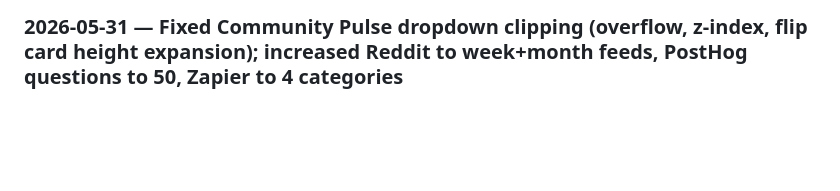
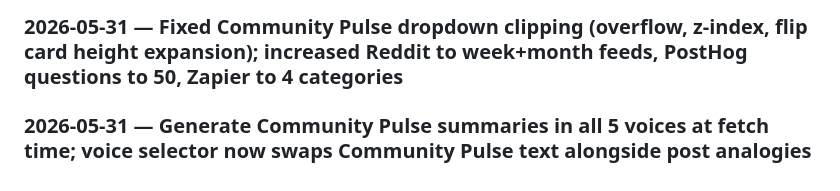
Before and after one commit to sr0binson/company-tracker, a Markdown page: PROMPTS.md, the part around the change. Drawn GitHub-style; blank space fills up the shorter version.

Commit message:
log voice pulse prompt

```diff
--- a/PROMPTS.md
+++ b/PROMPTS.md
@@ -221,3 +221,5 @@ Fixed 3 bugs in generate_html.py: (1) company tag pill spanning full card width,
 ### 2026-05-31 — Added posthog.com/questions (Strapi API) and community.zapier.com (HTML scraper) as additional sources for Community Pulse; added sources line with links+counts and collapsible raw titles dropdown to flip card back
 
 ### 2026-05-31 — Fixed Community Pulse dropdown clipping (overflow, z-index, flip card height expansion); increased Reddit to week+month feeds, PostHog questions to 50, Zapier to 4 categories
+
+### 2026-05-31 — Generate Community Pulse summaries in all 5 voices at fetch time; voice selector now swaps Community Pulse text alongside post analogies
```
